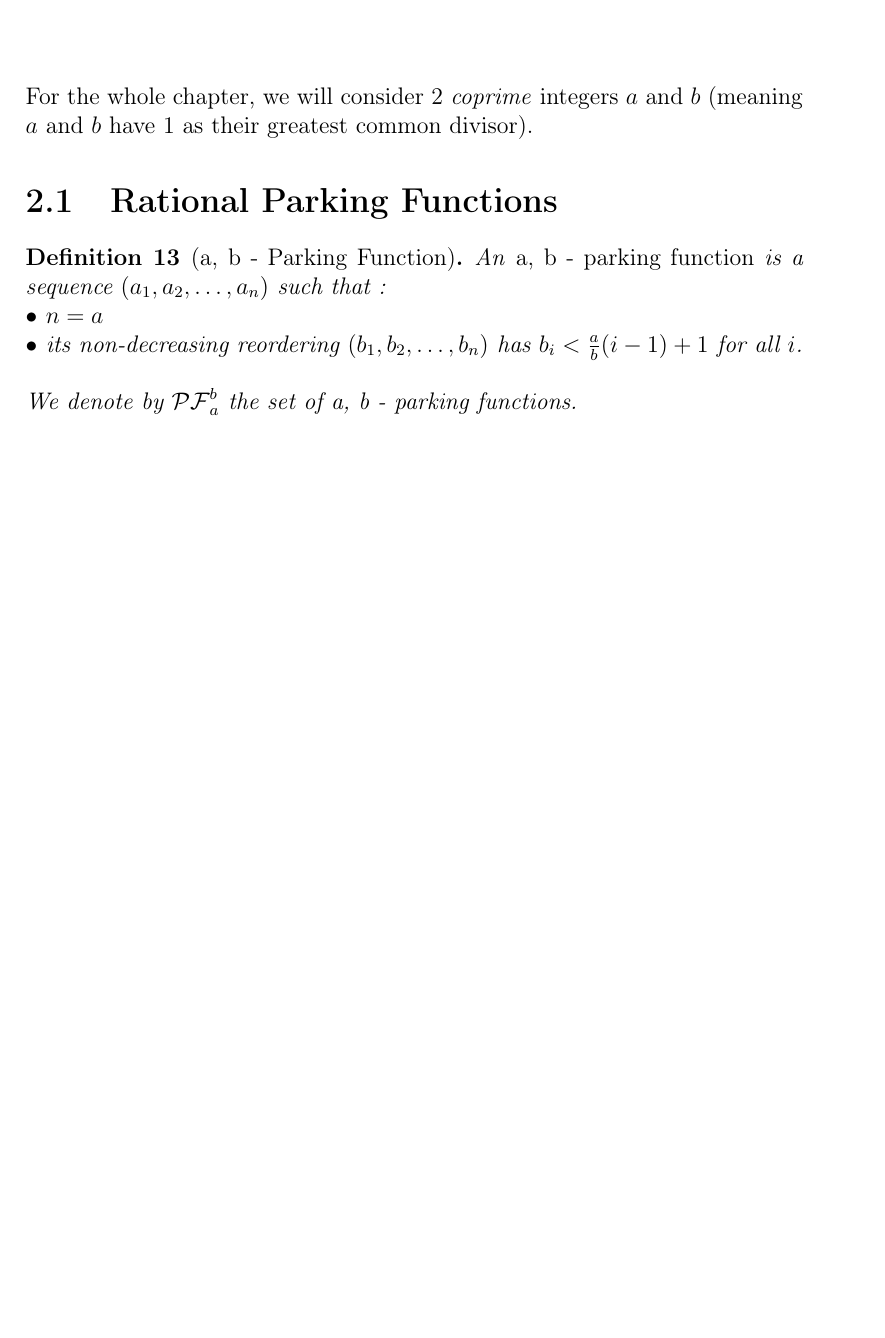
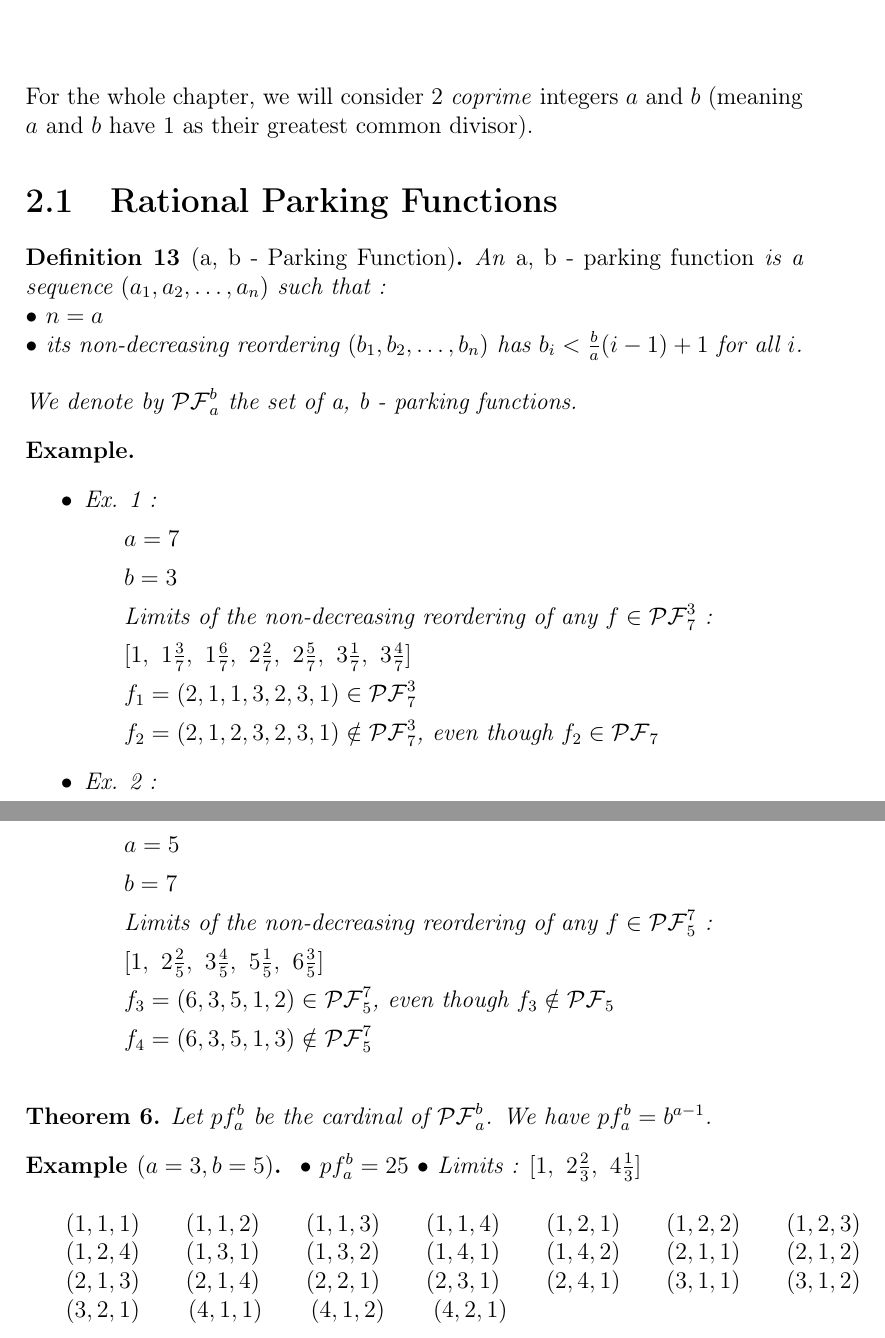
Before and after one commit to madamelo/ParkingFunctions, a LaTeX document (LaTeX/latex.tex): part of page 18 of 19 before the commit and two parts of pages 18 and 19 of 20 after it, the two joined at a grey line, cut so that both start at the same text, the shorter picture padded with empty space. Compiled offline with pdfLaTeX.

Commit message:
corrected rational + examples

```diff
--- a/LaTeX/latex.tex
+++ b/LaTeX/latex.tex
@@ -721,12 +721,82 @@ greatest common divisor).
         \item $n = a$\\
         \item its non-decreasing reordering
         $(b_1, b_2, \ldots, b_n)$
-        has $b_i < \frac{a}{b}(i - 1) + 1$ for all $i$.\\\\
+        has $b_i < \frac{b}{a}(i-1) + 1$ for all $i$.\\\\
     \end{itemize*}
     We denote by $\mathcal{PF}^b_a$ the set of
     a, b - parking functions.
 \end{definition}
 
+\begin{example}
+    \text{}
+    \begin{itemize}
+        \item Ex. 1 :
+            \subitem $a = 7$
+            \subitem $b = 3$
+            \subitem Limits of the non-decreasing
+            reordering of any $f \in \mathcal{PF}^3_7$ :
+            \subitem $[1,\ 1 \frac{3}{7},\ 1 \frac{6}{7},\
+            2 \frac{2}{7},\ 2 \frac{5}{7},\ 3 \frac{1}{7},\
+            3 \frac{4}{7}]$
+            \subitem $f_1 = (2, 1, 1, 3, 2, 3, 1) \in
+            \mathcal{PF}^3_7$
+            \subitem $f_2 = (2, 1, 2, 3, 2, 3, 1) \notin
+            \mathcal{PF}^3_7$, even though $f_2 \in
+            \mathcal{PF}_7$
+        \item Ex. 2 :
+            \subitem $a = 5$
+            \subitem $b = 7$
+            \subitem Limits of the non-decreasing
+            reordering of any $f \in \mathcal{PF}^7_5$ :
+            \subitem $[1,\ 2 \frac{2}{5},\ 3 \frac{4}{5},\
+            5 \frac{1}{5},\ 6 \frac{3}{5}]$
+            \subitem $f_3 = (6, 3, 5, 1, 2) \in
+            \mathcal{PF}^7_5$, even though $f_3 \notin
+            \mathcal{PF}_5$
+            \subitem $f_4 = (6, 3, 5, 1, 3) \notin
+            \mathcal{PF}^7_5$\\
+    \end{itemize}
+\end{example}
+
+\begin{theorem}
+    Let $pf^b_a$ be the cardinal of $\mathcal{PF}^b_a$.
+    We have $pf^b_a = b^{a-1}$.
+\end{theorem}
+
+\begin{example}[$a = 3, b = 5$]
+    \text{}
+    \begin{itemize*}\\
+        \item $pf^b_a = 25$
+        \item Limits : $[1,\ 2 \frac{2}{3},\
+            4 \frac{1}{3}]$\\\\
+        \subitem $(1, 1, 1)$
+        \subitem $(1, 1, 2)$
+        \subitem $(1, 1, 3)$
+        \subitem $(1, 1, 4)$
+        \subitem $(1, 2, 1)$
+        \subitem $(1, 2, 2)$
+        \subitem $(1, 2, 3)$
+        \subitem $(1, 2, 4)$
+        \subitem $(1, 3, 1)$
+        \subitem $(1, 3, 2)$
+        \subitem $(1, 4, 1)$
+        \subitem $(1, 4, 2)$
+        \subitem $(2, 1, 1)$
+        \subitem $(2, 1, 2)$
+        \subitem $(2, 1, 3)$
+        \subitem $(2, 1, 4)$
+        \subitem $(2, 2, 1)$
+        \subitem $(2, 3, 1)$
+        \subitem $(2, 4, 1)$
+        \subitem $(3, 1, 1)$
+        \subitem $(3, 1, 2)$
+        \subitem $(3, 2, 1)$
+        \subitem $(4, 1, 1)$
+        \subitem $(4, 1, 2)$
+        \subitem $(4, 2, 1)$
+    \end{itemize*}
+\end{example}
+
 \chapter{Trees}
 
 \end{document}
```
Also changed, not shown: LaTeX/latex.pdf, LaTeX/latex.tex (4 more changed lines), 4 other files.
